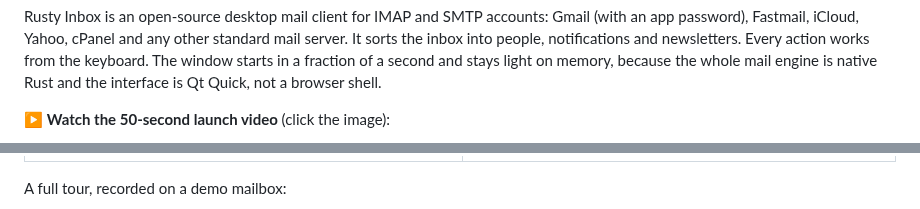
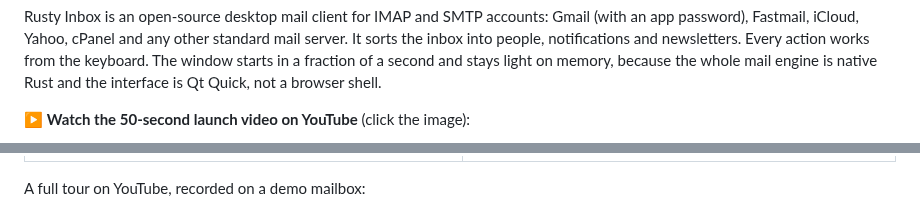
Before and after one commit to karem505/rusty-inbox, a Markdown page: README.md, 2 parts joined by grey strips. Rendered like a GitHub page.

Commit message:
README: videos play from YouTube

```diff
--- a/README.md
+++ b/README.md
@@ -22,5 +22,5 @@ into people, notifications and newsletters. Every action works from the keyboard
 starts in a fraction of a second and stays light on memory, because the whole mail engine is
 native Rust and the interface is Qt Quick, not a browser shell.
 
-▶ **Watch the 50-second launch video** (click the image):
+▶ **Watch the 50-second launch video on YouTube** (click the image):
 
@@ -63,5 +63,5 @@ native Rust and the interface is Qt Quick, not a browser shell.
 | **Accounts** | **Light theme** |
 | ![Accounts](docs/screenshots/accounts.jpg) | ![Light theme](docs/screenshots/light-theme.jpg) |
 
-A full tour, recorded on a demo mailbox:
+A full tour on YouTube, recorded on a demo mailbox:
 
```
Also changed, not shown: other parts of README.md (+2 -2 lines), docs/screenshots/promo-poster-play.jpg (added), docs/screenshots/tour-poster-play.jpg (added).
